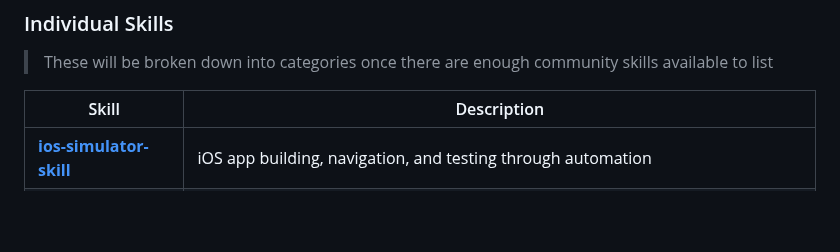
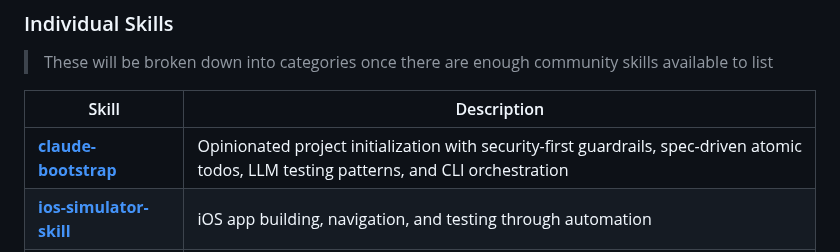
Before and after one commit to travisvn/awesome-claude-skills, a Markdown page: README.md, the part around the change. Rendered like a GitHub page; blank space fills up the shorter version.

Commit message:
Add claude-bootstrap to Individual Skills

```diff
--- a/README.md
+++ b/README.md
@@ -117,6 +117,7 @@ Skills for working with complex file formats:
 
 | Skill | Description |
 | --- | --- |
+| **[claude-bootstrap](https://github.com/alinaqi/claude-bootstrap)** | Opinionated project initialization with security-first guardrails, spec-driven atomic todos, LLM testing patterns, and CLI orchestration |
 | **[ios-simulator-skill](https://github.com/conorluddy/ios-simulator-skill)** | iOS app building, navigation, and testing through automation |
 | **[ffuf-web-fuzzing](https://github.com/jthack/ffuf_claude_skill)** | Expert guidance for ffuf web fuzzing during penetration testing, including authenticated fuzzing with raw requests, auto-calibration, and result analysis |
 | **[playwright-skill](https://github.com/lackeyjb/playwright-skill)** | General-purpose browser automation using Playwright |
```
